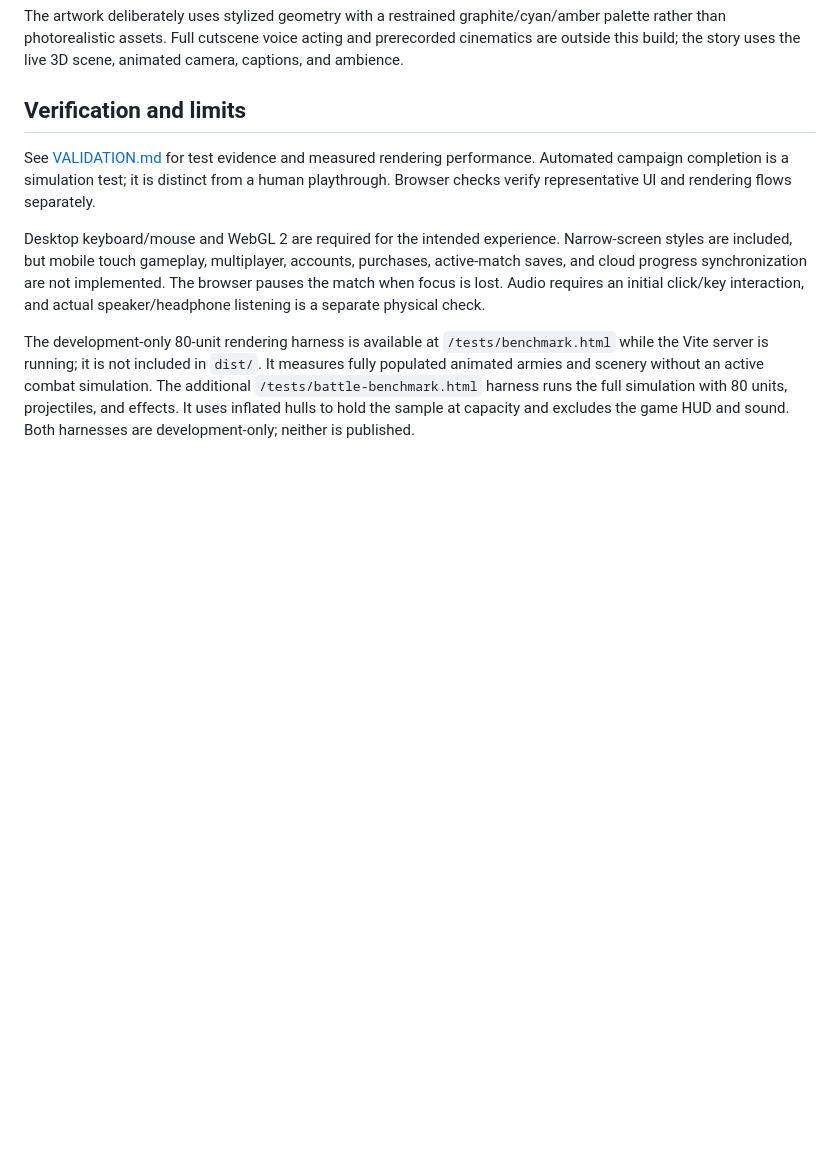
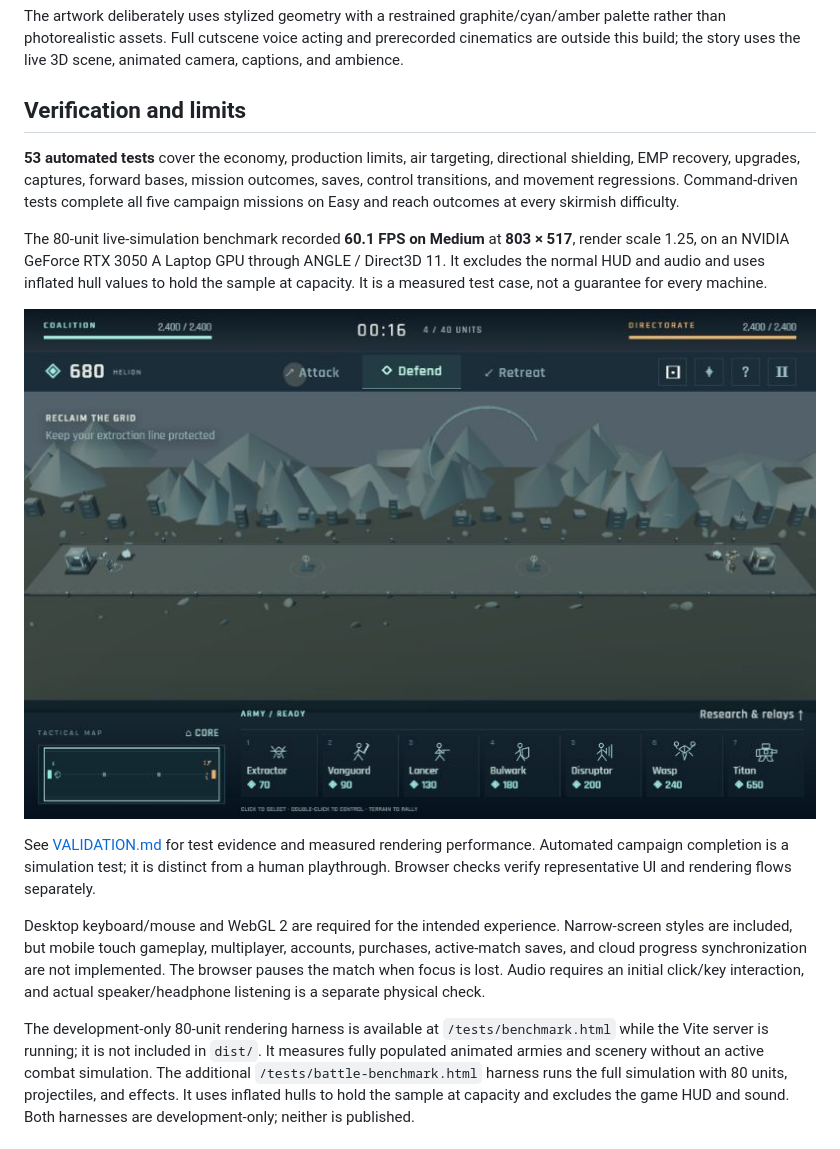
Before and after one commit to Logesh-vr/MEINGAME, a Markdown page: README.md, the part around one of its changes. Rendered like a GitHub page; pictures changed too: docs/images/battlefield-overview.png (added); blank space fills up the shorter version.

```diff
--- a/README.md
+++ b/README.md
@@ -64,6 +117,12 @@ The artwork deliberately uses stylized geometry with a restrained graphite/cyan/
 
 ## Verification and limits
 
+**53 automated tests** cover the economy, production limits, air targeting, directional shielding, EMP recovery, upgrades, captures, forward bases, mission outcomes, saves, control transitions, and movement regressions. Command-driven tests complete all five campaign missions on Easy and reach outcomes at every skirmish difficulty.
+
+The 80-unit live-simulation benchmark recorded **60.1 FPS on Medium** at **803 × 517**, render scale 1.25, on an NVIDIA GeForce RTX 3050 A Laptop GPU through ANGLE / Direct3D 11. It excludes the normal HUD and audio and uses inflated hull values to hold the sample at capacity. It is a measured test case, not a guarantee for every machine.
+
+![Expanded battlefield in strategic overview mode](docs/images/battlefield-overview.png)
+
 See [VALIDATION.md](VALIDATION.md) for test evidence and measured rendering performance. Automated campaign completion is a simulation test; it is distinct from a human playthrough. Browser checks verify representative UI and rendering flows separately.
 
 Desktop keyboard/mouse and WebGL 2 are required for the intended experience. Narrow-screen styles are included, but mobile touch gameplay, multiplayer, accounts, purchases, active-match saves, and cloud progress synchronization are not implemented. The browser pauses the match when focus is lost. Audio requires an initial click/key interaction, and actual speaker/headphone listening is a separate physical check.
```
Also changed, not shown: other parts of README.md (+59 -6 lines), docs/images/title-screen.png (added), 1 other file.
